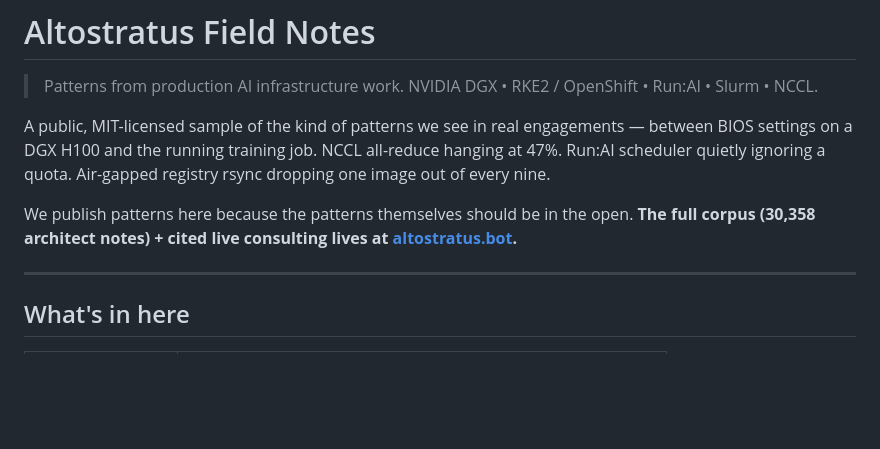
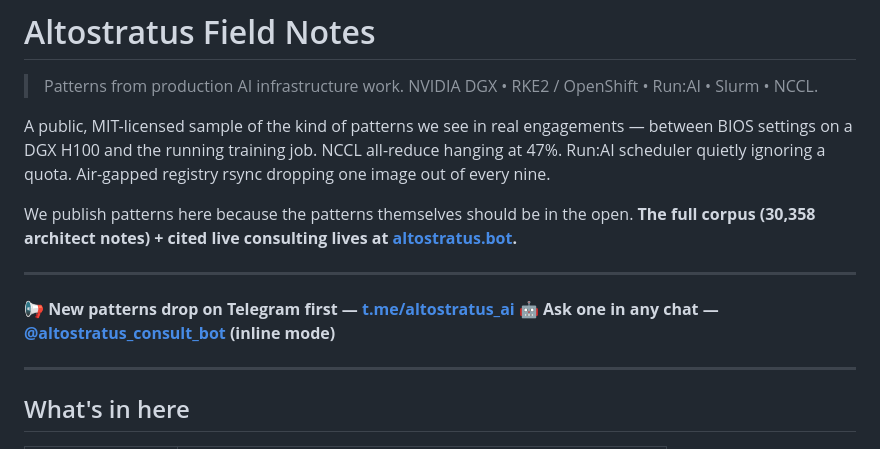
Before and after one commit to probizit9/altostratus-field-notes, a Markdown page: README.md, the part around the change. Rendered like a GitHub page; blank space fills up the shorter version.

Commit message:
README: surface Telegram channel + bot CTAs above the fold

```diff
--- a/README.md
+++ b/README.md
@@ -6,6 +6,11 @@
 A public, MIT-licensed sample of the kind of patterns we see in real engagements — between BIOS settings on a DGX H100 and the running training job. NCCL all-reduce hanging at 47%. Run:AI scheduler quietly ignoring a quota. Air-gapped registry rsync dropping one image out of every nine.
 
 We publish patterns here because the patterns themselves should be in the open. **The full corpus (30,358 architect notes) + cited live consulting lives at [altostratus.bot](https://altostratus.bot).**
+
+---
+
+**📢 New patterns drop on Telegram first — [t.me/altostratus_ai](https://t.me/altostratus_ai)**
+**🤖 Ask one in any chat — [@altostratus_consult_bot](https://t.me/altostratus_consult_bot) (inline mode)**
 
 ---
 
```
